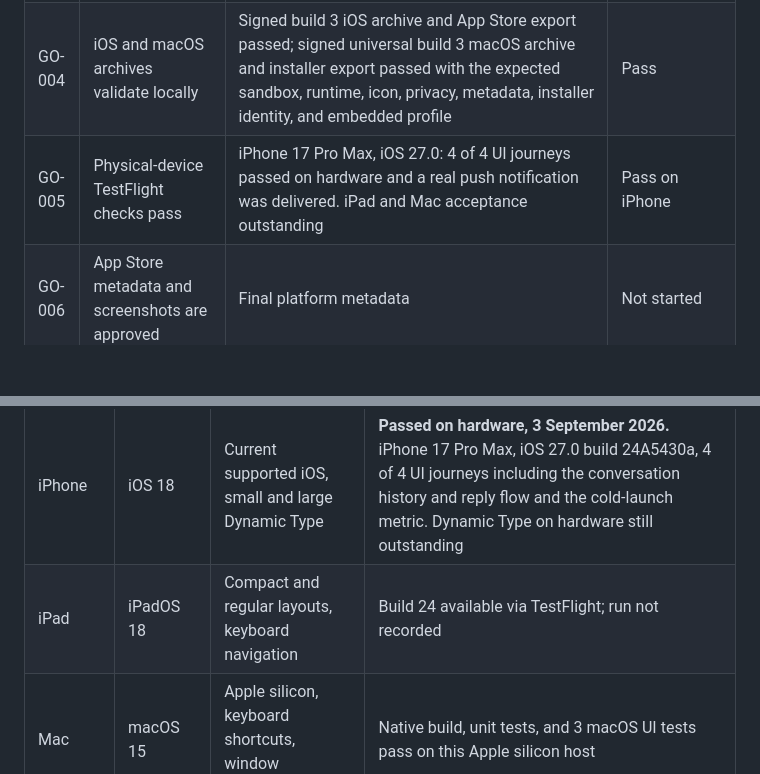
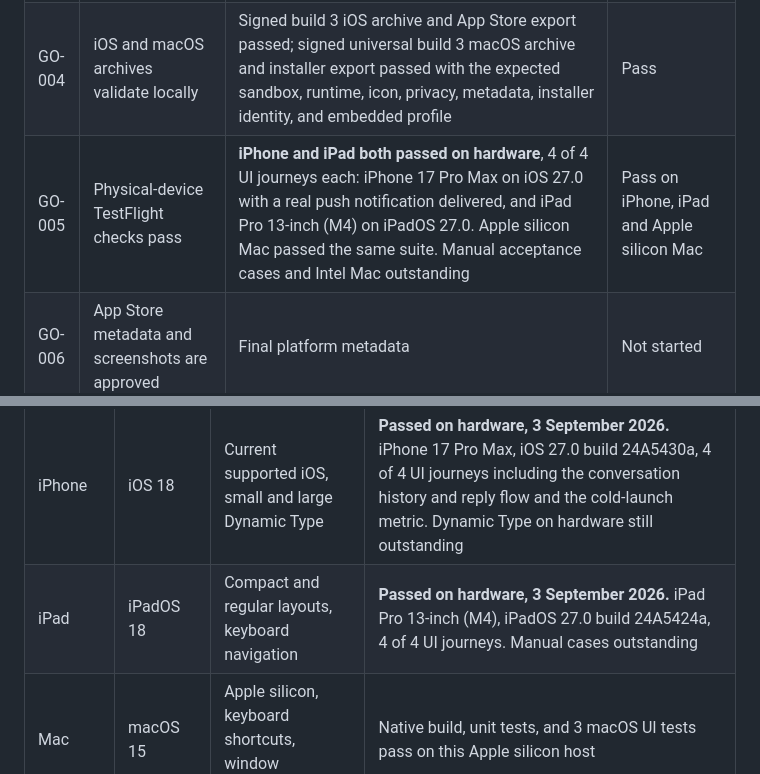
Before and after one commit to N85UK/wootdesk, a Markdown page: docs/RELEASE_READINESS.md, 2 parts joined by grey strips. Drawn GitHub-style; blank space fills up the shorter version.

```diff
--- a/docs/RELEASE_READINESS.md
+++ b/docs/RELEASE_READINESS.md
@@ -96,7 +96,7 @@ No platform version has been submitted for App Review.
 | GO-002 | Live self-hosted connection works | Maintainer confirmed connection on 30 August 2026, no credential retained | Pass |
 | GO-003 | Message history, replies, private notes, and attachments meet Milestone 2 acceptance | **Verified against a live Chatwoot v4.9.0 server** on 2 September 2026. All three opt-in compatibility cases passed, covering history, public replies, private notes, attachments, availability and triage, with both write gates set. TestFlight device acceptance remains | Pass against the dedicated server |
 | GO-004 | iOS and macOS archives validate locally | Signed build 3 iOS archive and App Store export passed; signed universal build 3 macOS archive and installer export passed with the expected sandbox, runtime, icon, privacy, metadata, installer identity, and embedded profile | Pass |
-| GO-005 | Physical-device TestFlight checks pass | iPhone 17 Pro Max, iOS 27.0: 4 of 4 UI journeys passed on hardware and a real push notification was delivered. iPad and Mac acceptance outstanding | Pass on iPhone |
+| GO-005 | Physical-device TestFlight checks pass | **iPhone and iPad both passed on hardware**, 4 of 4 UI journeys each: iPhone 17 Pro Max on iOS 27.0 with a real push notification delivered, and iPad Pro 13-inch (M4) on iPadOS 27.0. Apple silicon Mac passed the same suite. Manual acceptance cases and Intel Mac outstanding | Pass on iPhone, iPad and Apple silicon Mac |
 | GO-006 | App Store metadata and screenshots are approved | Final platform metadata | Not started |
 | GO-007 | Privacy and export-compliance answers are approved | Builds 2 and 3 declare `ITSAppUsesNonExemptEncryption = false`; App Store privacy answers remain pending | In progress |
 | GO-008 | Dedicated App Review server and account are ready | Private review runbook | Not started |
@@ -128,7 +128,7 @@ No platform version has been submitted for App Review.
 | Platform | Minimum | Additional coverage | Status |
 |---|---|---|---|
 | iPhone | iOS 18 | Current supported iOS, small and large Dynamic Type | **Passed on hardware, 3 September 2026.** iPhone 17 Pro Max, iOS 27.0 build 24A5430a, 4 of 4 UI journeys including the conversation history and reply flow and the cold-launch metric. Dynamic Type on hardware still outstanding |
-| iPad | iPadOS 18 | Compact and regular layouts, keyboard navigation | Build 24 available via TestFlight; run not recorded |
+| iPad | iPadOS 18 | Compact and regular layouts, keyboard navigation | **Passed on hardware, 3 September 2026.** iPad Pro 13-inch (M4), iPadOS 27.0 build 24A5424a, 4 of 4 UI journeys. Manual cases outstanding |
 | Mac | macOS 15 | Apple silicon, keyboard shortcuts, window restoration | Native build, unit tests, and 3 macOS UI tests pass on this Apple silicon host |
 | Mac | macOS 15 | Intel where available | Not started |
 
```
Also changed, not shown: docs/TESTFLIGHT_DELIVERY.md (+10 -1 lines), docs/TESTFLIGHT_TEST_PLAN.md (+2 -1 lines).
